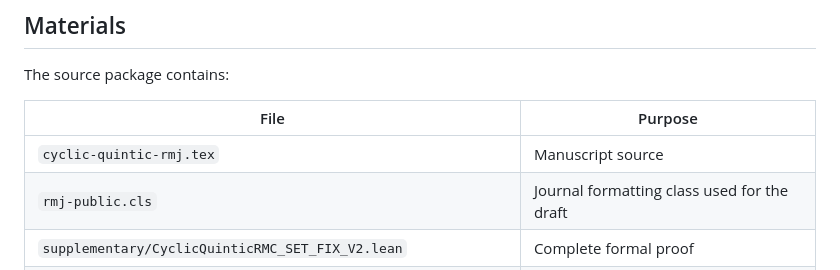
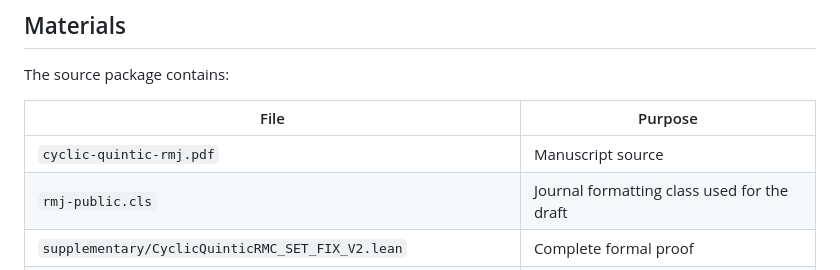
Before and after one commit to Applemoji/cyclic-quintic-rmc-constructibility, a Markdown page: README.md, the part around the change. GitHub-like rendering.

```diff
--- a/README.md
+++ b/README.md
@@ -35,7 +35,7 @@ The source package contains:
 
 | File | Purpose |
 | --- | --- |
-| `cyclic-quintic-rmj.tex` | Manuscript source |
+| `cyclic-quintic-rmj.pdf` | Manuscript source |
 | `rmj-public.cls` | Journal formatting class used for the draft |
 | `supplementary/CyclicQuinticRMC_SET_FIX_V2.lean` | Complete formal proof |
 | `supplementary/geometry-audit.md` | Written geometry audit |
```
